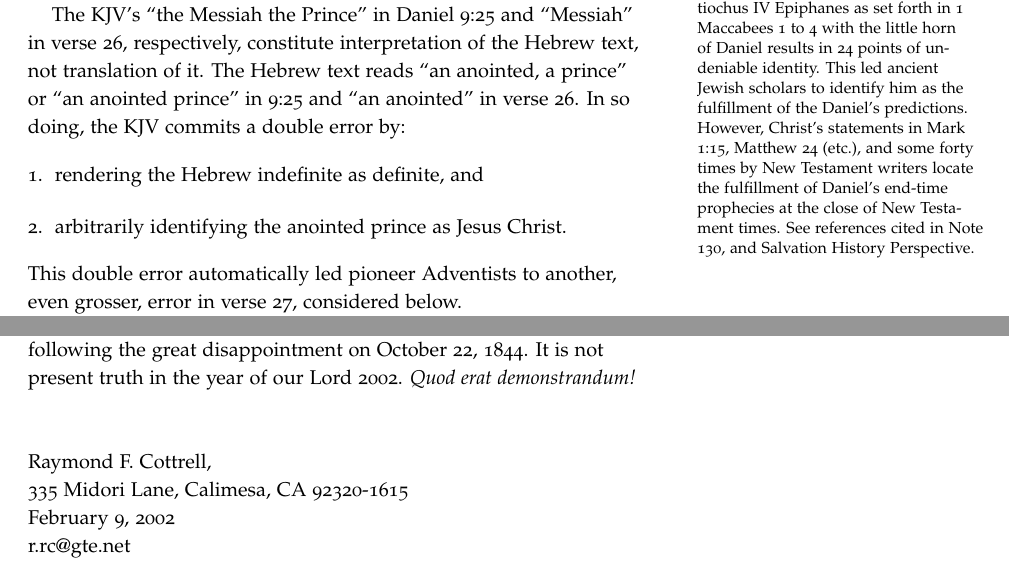
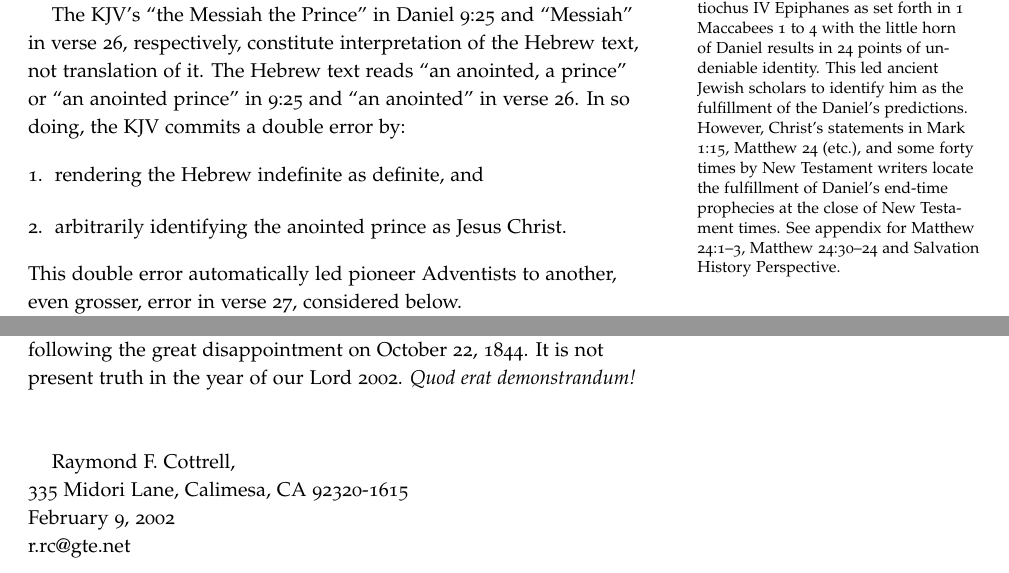
Before and after one commit to akydd/cottrell, a LaTeX thesis (cottrell.tex, which reads 2-8.tex, 3-14.tex): two parts of pages 58 and 93 of 134, joined at a grey line, cut so that both start at the same text. Compiled offline with pdfLaTeX.

Commit message:
Various small tweaks.

```diff
--- a/2-8.tex
+++ b/2-8.tex
@@ -244,7 +244,8 @@ undeniable identity. This led ancient Jewish scholars to identify him as the
 fulfillment of the Daniel's predictions. However, Christ's statements in
 Mark 1:15, Matthew 24 (etc.), and some forty times by New Testament writers
 locate the fulfillment of Daniel's end-time prophecies at the close of New
-Testament times. See references cited in Note 130, and~\nameref{ch:shp}.}
+Testament times. See~appendix for \nameref{ch:matt24}:1--3, \nameref{ch:matt24}:30--24
+and~\nameref{ch:shp}.}
 
 The KJV's ``the Messiah the Prince'' in Daniel 9:25 and ``Messiah'' in verse 26,
 respectively, constitute interpretation of the Hebrew text, not translation
--- a/3-14.tex
+++ b/3-14.tex
@@ -100,7 +100,4 @@ year of our Lord 2002. \textit{Quod erat demonstrandum!}
 
 \vspace{1 cm}
 
-\noindent Raymond F. Cottrell, \\
-335 Midori Lane, Calimesa, CA 92320-1615 \\
-February 9, 2002 \\
-r.rc@gte.net \\
+Raymond F. Cottrell, \\ 335 Midori Lane, Calimesa, CA 92320-1615 \\ February 9, 2002 \\ r.rc@gte.net
--- a/cottrell.tex
+++ b/cottrell.tex
@@ -1,7 +1,7 @@
 \documentclass{tufte-book}
 
 % Book metadata
-\title{The Sanctuary Doctrine---Asset or Liability?}
+\title{The ``Sanctuary\\Doctrine''\\---Asset or Liability}
 \author{Raymond F. Cottrell}
 
 % for nicely typeset tabular material
```
Also changed, not shown: 2-8.tex (2 more changed lines).
